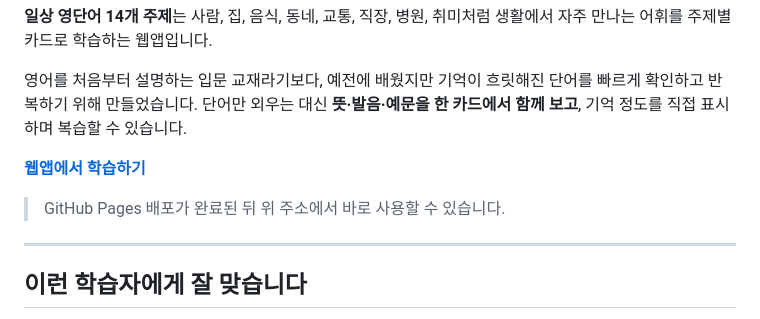
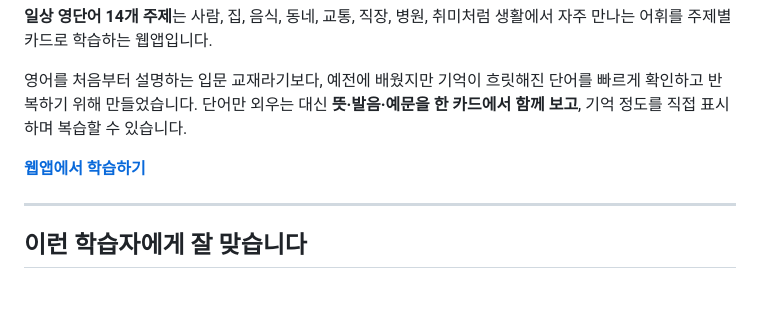
Before and after one commit to KKongKKong2da/everyday-vocab-14-topics, a Markdown page: README.md, the part around the change. GitHub-like rendering; blank space fills up the shorter version.

```diff
--- a/README.md
+++ b/README.md
@@ -7,8 +7,6 @@
 영어를 처음부터 설명하는 입문 교재라기보다, 예전에 배웠지만 기억이 흐릿해진 단어를 빠르게 확인하고 반복하기 위해 만들었습니다. 단어만 외우는 대신 **뜻·발음·예문을 한 카드에서 함께 보고**, 기억 정도를 직접 표시하며 복습할 수 있습니다.
 
 [**웹앱에서 학습하기**](https://kkongkkong2da.github.io/everyday-vocab-14-topics/)
-
-> GitHub Pages 배포가 완료된 뒤 위 주소에서 바로 사용할 수 있습니다.
 
 ---
 
```
